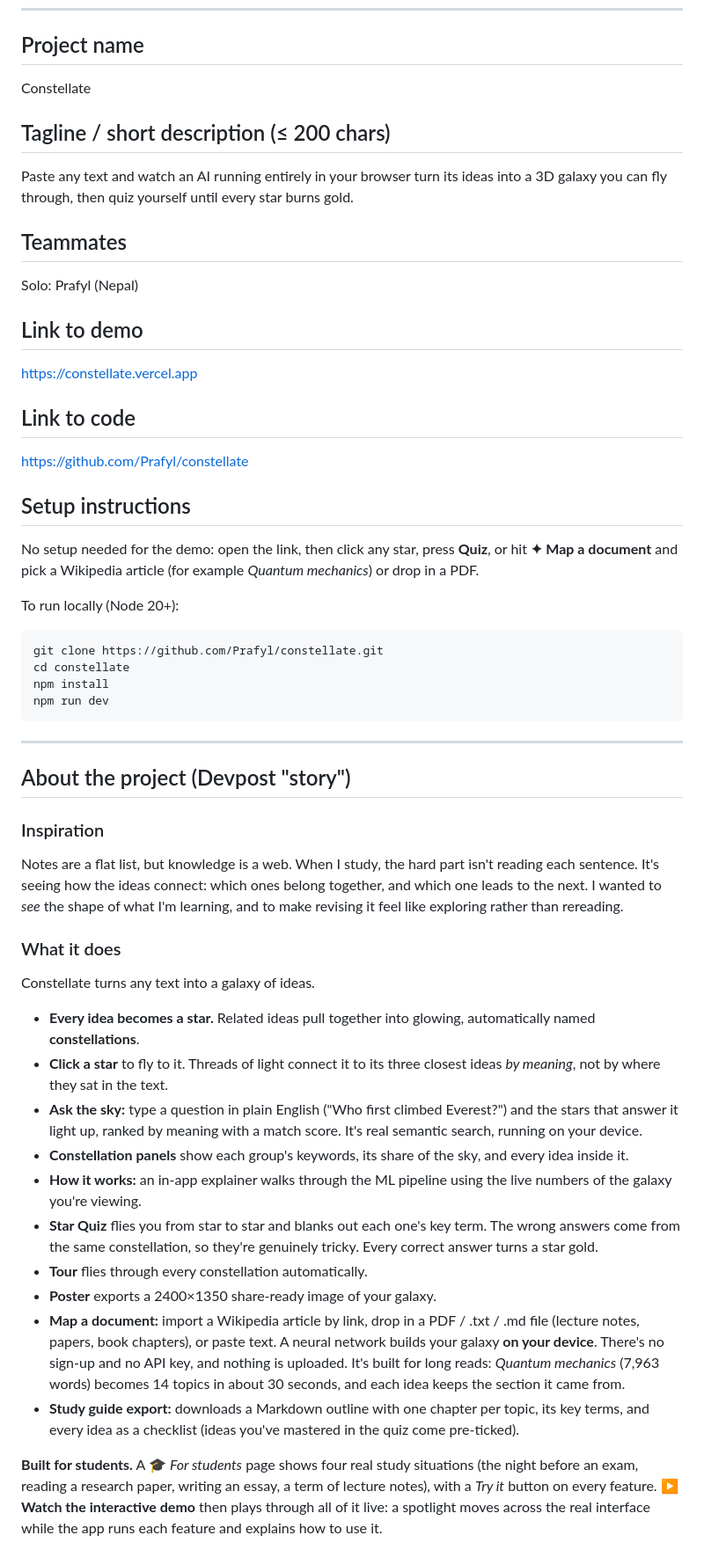
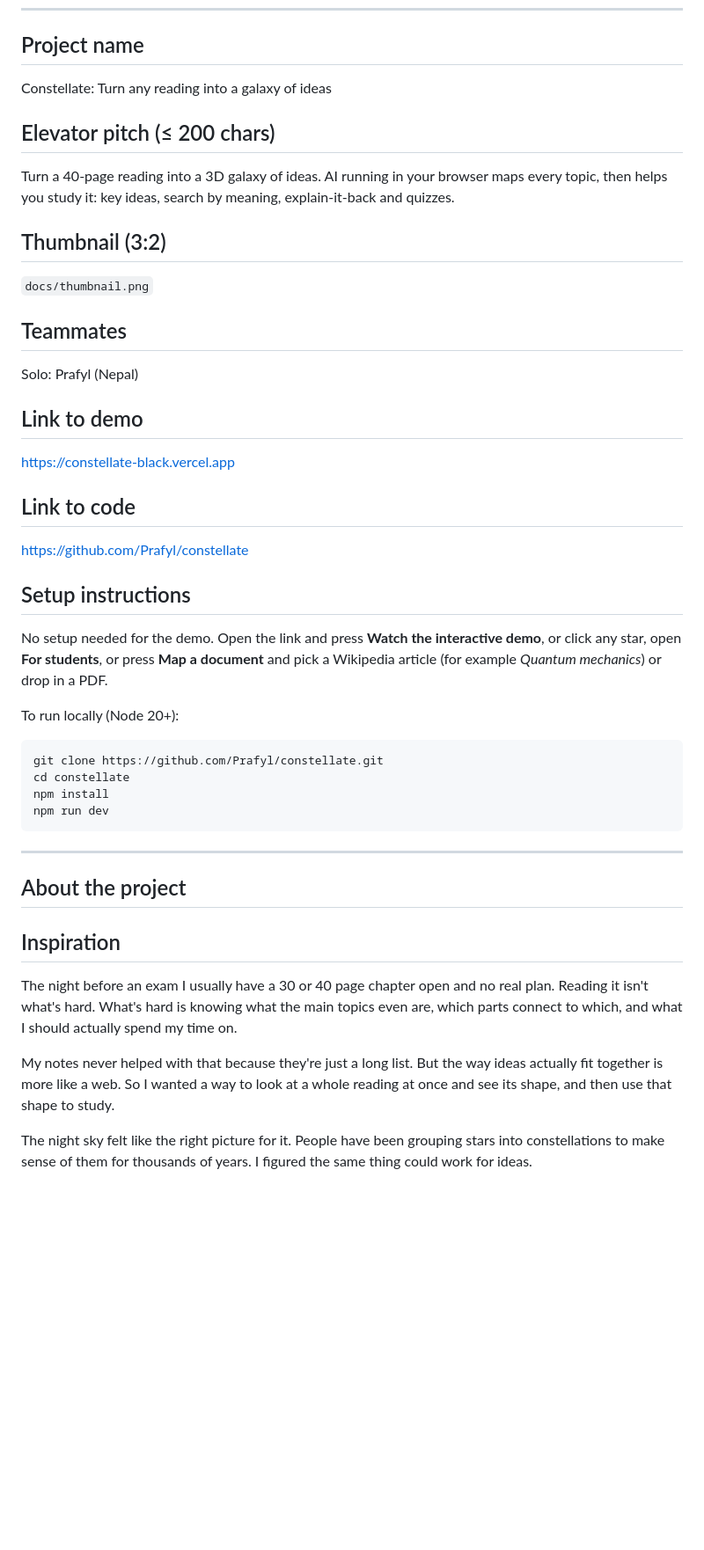
Before and after one commit to Prafyl/constellate, a Markdown page: SUBMISSION.md, the part around one of its changes. Shown at 88% size. GitHub-like rendering; blank space fills up the shorter version.

````diff
--- a/SUBMISSION.md
+++ b/SUBMISSION.md
@@ -5,22 +5,25 @@ Copy each block into the matching Devpost field.
 ---
 
 ## Project name
-Constellate
+Constellate: Turn any reading into a galaxy of ideas
 
-## Tagline / short description (≤ 200 chars)
-Paste any text and watch an AI running entirely in your browser turn its ideas into a 3D galaxy you can fly through, then quiz yourself until every star burns gold.
+## Elevator pitch (≤ 200 chars)
+Turn a 40-page reading into a 3D galaxy of ideas. AI running in your browser maps every topic, then helps you study it: key ideas, search by meaning, explain-it-back and quizzes.
+
+## Thumbnail (3:2)
+`docs/thumbnail.png`
 
 ## Teammates
 Solo: Prafyl (Nepal)
 
 ## Link to demo
-https://constellate.vercel.app
+https://constellate-black.vercel.app
 
 ## Link to code
 https://github.com/Prafyl/constellate
 
 ## Setup instructions
-No setup needed for the demo: open the link, then click any star, press **Quiz**, or hit **✦ Map a document** and pick a Wikipedia article (for example *Quantum mechanics*) or drop in a PDF.
+No setup needed for the demo. Open the link and press **Watch the interactive demo**, or click any star, open **For students**, or press **Map a document** and pick a Wikipedia article (for example *Quantum mechanics*) or drop in a PDF.
 
 To run locally (Node 20+):
 ```
@@ -32,24 +35,13 @@ npm run dev
 
 ---
 
-## About the project (Devpost "story")
+## About the project
 
-### Inspiration
-Notes are a flat list, but knowledge is a web. When I study, the hard part isn't reading each sentence. It's seeing how the ideas connect: which ones belong together, and which one leads to the next. I wanted to *see* the shape of what I'm learning, and to make revising it feel like exploring rather than rereading.
+## Inspiration
 
-### What it does
-Constellate turns any text into a galaxy of ideas.
+The night before an exam I usually have a 30 or 40 page chapter open and no real plan. Reading it isn't what's hard. What's hard is knowing what the main topics even are, which parts connect to which, and what I should actually spend my time on.
 
-- **Every idea becomes a star.** Related ideas pull together into glowing, automatically named **constellations**.
-- **Click a star** to fly to it. Threads of light connect it to its three closest ideas *by meaning*, not by where they sat in the text.
-- **Ask the sky:** type a question in plain English ("Who first climbed Everest?") and the stars that answer it light up, ranked by meaning with a match score. It's real semantic search, running on your device.
-- **Constellation panels** show each group's keywords, its share of the sky, and every idea inside it.
-- **How it works:** an in-app explainer walks through the ML pipeline using the live numbers of the galaxy you're viewing.
-- **Star Quiz** flies you from star to star and blanks out each one's key term. The wrong answers come from the same constellation, so they're genuinely tricky. Every correct answer turns a star gold.
-- **Tour** flies through every constellation automatically.
-- **Poster** exports a 2400×1350 share-ready image of your galaxy.
-- **Map a document:** import a Wikipedia article by link, drop in a PDF / .txt / .md file (lecture notes, papers, book chapters), or paste text. A neural network builds your galaxy **on your device**. There's no sign-up and no API key, and nothing is uploaded. It's built for long reads: *Quantum mechanics* (7,963 words) becomes 14 topics in about 30 seconds, and each idea keeps the section it came from.
-- **Study guide export:** downloads a Markdown outline with one chapter per topic, its key terms, and every idea as a checklist (ideas you've mastered in the quiz come pre-ticked).
+My notes never helped with that because they're just a long list. But the way ideas actually fit together is more like a web. So I wanted a way to look at a whole reading at once and see its shape, and then use that shape to study.
 
-**Built for students.** A 🎓 *For students* page shows four real study situations (the night before an exam, reading a research paper, writing an essay, a term of lecture notes), with a *Try it* button on every feature. **▶ Watch the interactive demo** then plays through all of it live: a spotlight moves across the real interface while the app runs each feature and explains how to use it.
+The night sky felt like the right picture for it. People have been grouping stars into constellations to make sense of them for thousands of years. I figured the same thing could work for ideas.
 
````
Also changed, not shown: other parts of SUBMISSION.md (+84 -50 lines).
